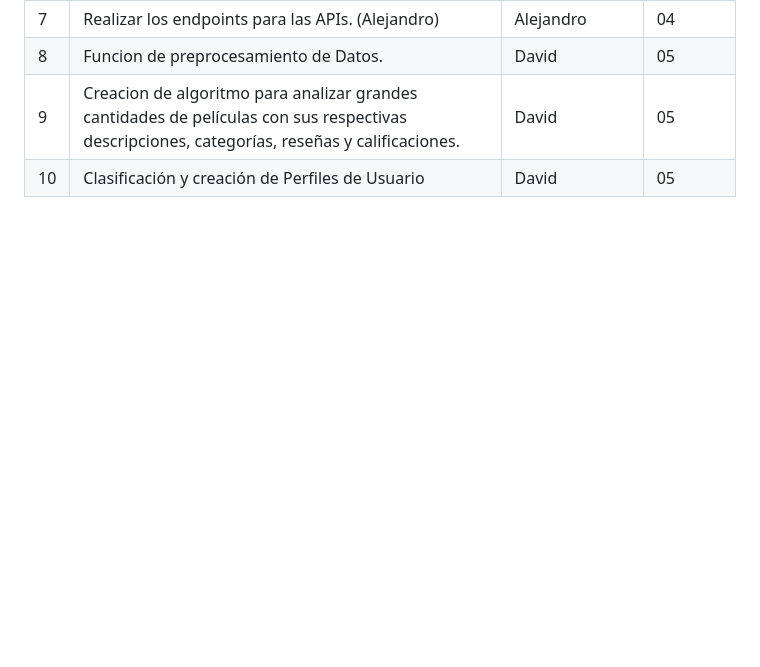
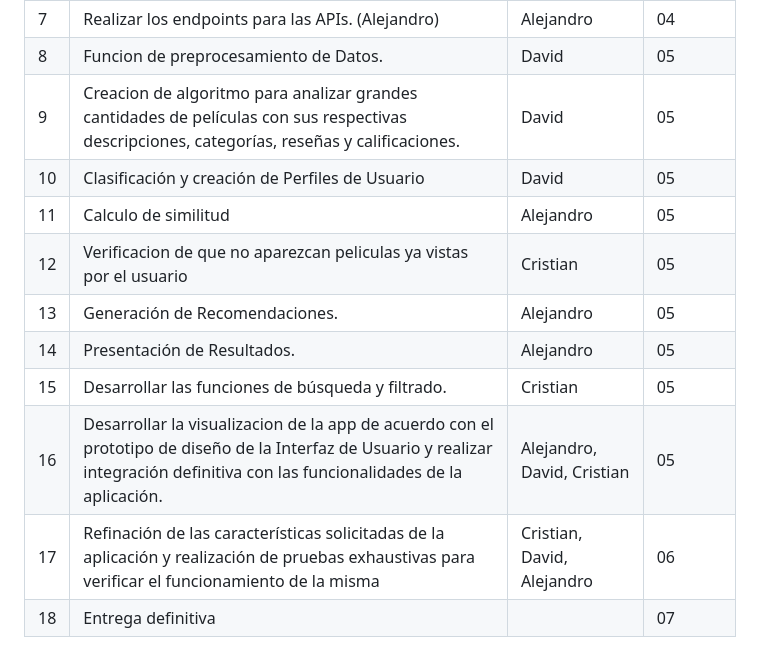
Before and after one commit to CristianGiVi/ppi_19, a Markdown page: ppi_19_plan_de_trabajo.md, the part around the change. Drawn GitHub-style; blank space fills up the shorter version.

Commit message:
Cambio al plan
Añado los ultimos detalles al plan de trabajo

```diff
--- a/ppi_19_plan_de_trabajo.md
+++ b/ppi_19_plan_de_trabajo.md
@@ -51,3 +51,11 @@ Informe 07 ( 27 de noviembre)
 | 8  | Funcion de preprocesamiento de Datos.                                                                                                                          |David |05|
 | 9  | Creacion de algoritmo para analizar grandes cantidades de películas con sus respectivas descripciones, categorías, reseñas y  calificaciones.                  |David|05|
 | 10  | Clasificación y creación de Perfiles de Usuario                                                                                                               |David|05|
+| 11  | Calculo de similitud |Alejandro|05|
+| 12  | Verificacion de que no aparezcan peliculas ya vistas por el usuario |Cristian|05|
+| 13  | Generación de Recomendaciones. |Alejandro|05|
+| 14  | Presentación de Resultados. |Alejandro|05|
+| 15  | Desarrollar las funciones de búsqueda y filtrado. |Cristian|05|
+| 16  | Desarrollar la visualizacion de la app de acuerdo con el prototipo de diseño de la Interfaz de Usuario y realizar integración definitiva con las funcionalidades de la aplicación. |Alejandro, David, Cristian|05|
+| 17  | Refinación de las características solicitadas de la aplicación y realización de pruebas exhaustivas para verificar el funcionamiento de la misma |Cristian, David, Alejandro|06|
+| 18  | Entrega definitiva ||07|
```
